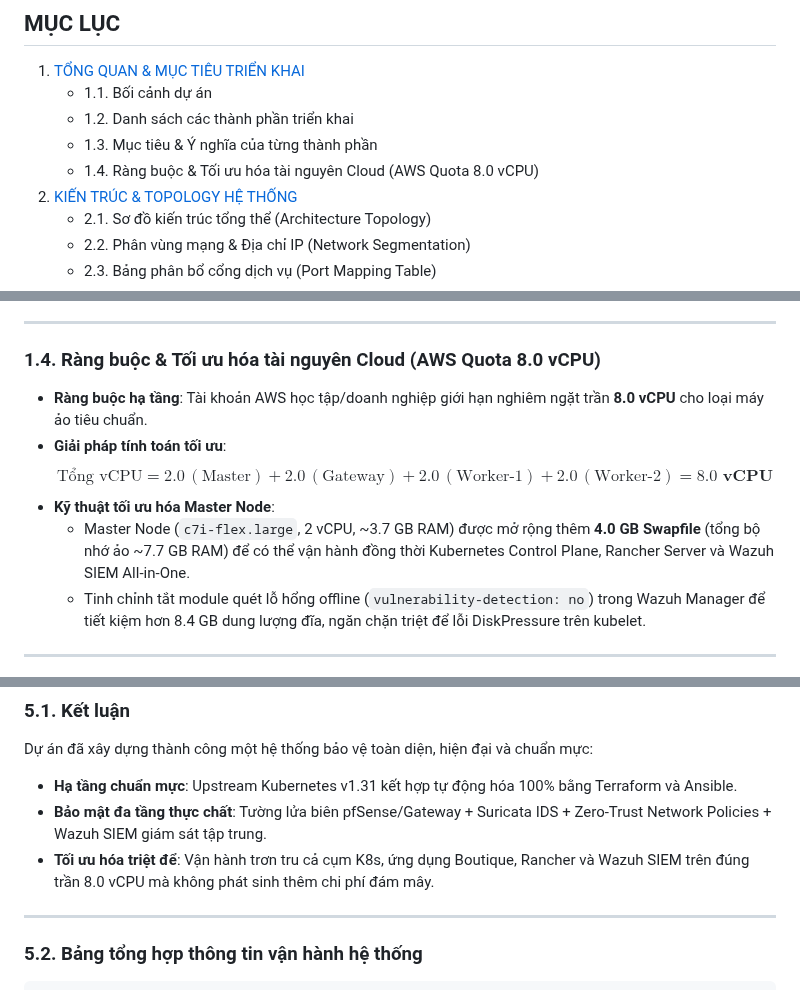
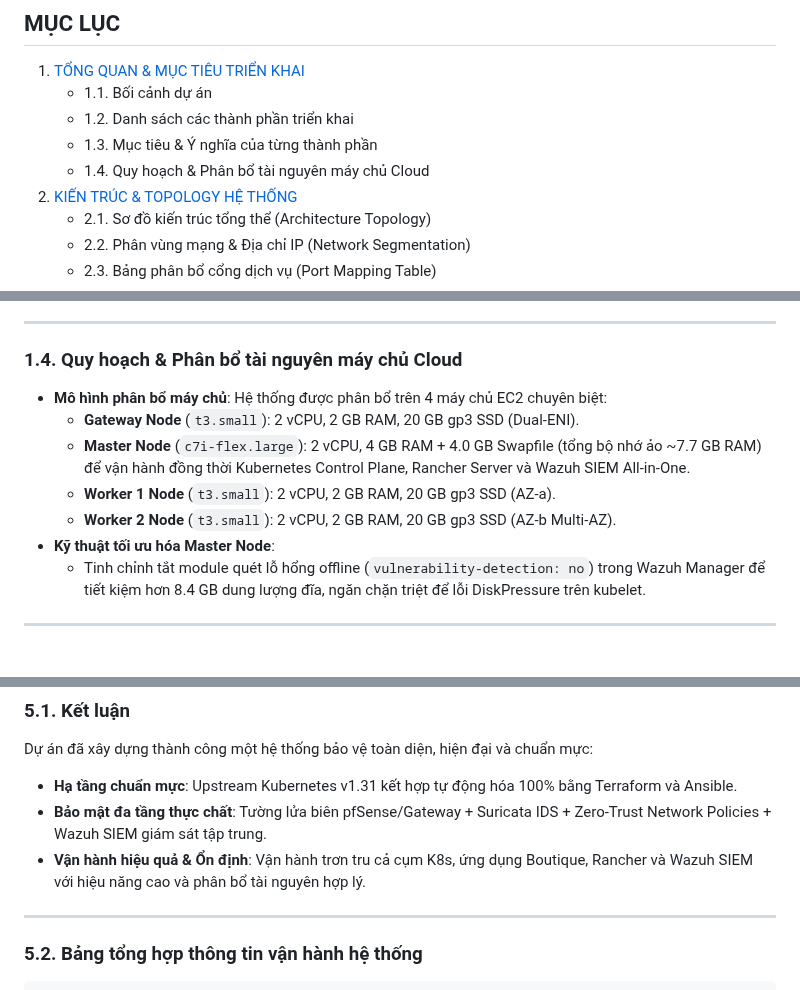
Before and after one commit to vinh25042005/ncs_project, a Markdown page: docs/BAO_CAO_TRIEN_KHAI.md, 3 parts joined by grey strips. Drawn GitHub-style.

Commit message:
refactor(docs): remove AWS 8 vCPU quota constraints across reports, diagrams, and LaTeX documentation

```diff
--- a/docs/BAO_CAO_TRIEN_KHAI.md
+++ b/docs/BAO_CAO_TRIEN_KHAI.md
@@ -8,7 +8,7 @@
    * 1.1. Bối cảnh dự án
    * 1.2. Danh sách các thành phần triển khai
    * 1.3. Mục tiêu & Ý nghĩa của từng thành phần
-   * 1.4. Ràng buộc & Tối ưu hóa tài nguyên Cloud (AWS Quota 8.0 vCPU)
+   * 1.4. Quy hoạch & Phân bổ tài nguyên máy chủ Cloud
 2. [KIẾN TRÚC & TOPOLOGY HỆ THỐNG](#2-kiến-trúc--topology-hệ-thống)
    * 2.1. Sơ đồ kiến trúc tổng thể (Architecture Topology)
    * 2.2. Phân vùng mạng & Địa chỉ IP (Network Segmentation)
@@ -95,13 +95,14 @@ Trong kỷ nguyên điện toán đám mây và kiến trúc vi dịch vụ (Mic
 
 ---
 
-### 1.4. Ràng buộc & Tối ưu hóa tài nguyên Cloud (AWS Quota 8.0 vCPU)
+### 1.4. Quy hoạch & Phân bổ tài nguyên máy chủ Cloud
 
-* **Ràng buộc hạ tầng**: Tài khoản AWS học tập/doanh nghiệp giới hạn nghiêm ngặt trần **8.0 vCPU** cho loại máy ảo tiêu chuẩn.
-* **Giải pháp tính toán tối ưu**:
-  $$\text{Tổng vCPU} = 2.0\,(\text{Master}) + 2.0\,(\text{Gateway}) + 2.0\,(\text{Worker-1}) + 2.0\,(\text{Worker-2}) = \mathbf{8.0 \text{ vCPU}}$$
+* **Mô hình phân bổ máy chủ**: Hệ thống được phân bổ trên 4 máy chủ EC2 chuyên biệt:
+  - **Gateway Node** (`t3.small`): 2 vCPU, 2 GB RAM, 20 GB gp3 SSD (Dual-ENI).
+  - **Master Node** (`c7i-flex.large`): 2 vCPU, 4 GB RAM + 4.0 GB Swapfile (tổng bộ nhớ ảo ~7.7 GB RAM) để vận hành đồng thời Kubernetes Control Plane, Rancher Server và Wazuh SIEM All-in-One.
+  - **Worker 1 Node** (`t3.small`): 2 vCPU, 2 GB RAM, 20 GB gp3 SSD (AZ-a).
+  - **Worker 2 Node** (`t3.small`): 2 vCPU, 2 GB RAM, 20 GB gp3 SSD (AZ-b Multi-AZ).
 * **Kỹ thuật tối ưu hóa Master Node**:
-  - Master Node (`c7i-flex.large`, 2 vCPU, ~3.7 GB RAM) được mở rộng thêm **4.0 GB Swapfile** (tổng bộ nhớ ảo ~7.7 GB RAM) để có thể vận hành đồng thời Kubernetes Control Plane, Rancher Server và Wazuh SIEM All-in-One.
   - Tinh chỉnh tắt module quét lỗ hổng offline (`vulnerability-detection: no`) trong Wazuh Manager để tiết kiệm hơn 8.4 GB dung lượng đĩa, ngăn chặn triệt để lỗi DiskPressure trên kubelet.
 
 ---
@@ -498,7 +499,7 @@ Kiểm tra khả năng bảo vệ của Kubernetes Network Policies:
 Dự án đã xây dựng thành công một hệ thống bảo vệ toàn diện, hiện đại và chuẩn mực:
 * **Hạ tầng chuẩn mực**: Upstream Kubernetes v1.31 kết hợp tự động hóa 100% bằng Terraform và Ansible.
 * **Bảo mật đa tầng thực chất**: Tường lửa biên pfSense/Gateway + Suricata IDS + Zero-Trust Network Policies + Wazuh SIEM giám sát tập trung.
-* **Tối ưu hóa triệt để**: Vận hành trơn tru cả cụm K8s, ứng dụng Boutique, Rancher và Wazuh SIEM trên đúng trần 8.0 vCPU mà không phát sinh thêm chi phí đám mây.
+* **Vận hành hiệu quả & Ổn định**: Vận hành trơn tru cả cụm K8s, ứng dụng Boutique, Rancher và Wazuh SIEM với hiệu năng cao và phân bổ tài nguyên hợp lý.
 
 ---
 
```
Also changed, not shown: docs/architecture_diagram.png, latex_report/images/architecture_diagram.png, 9 other files.
